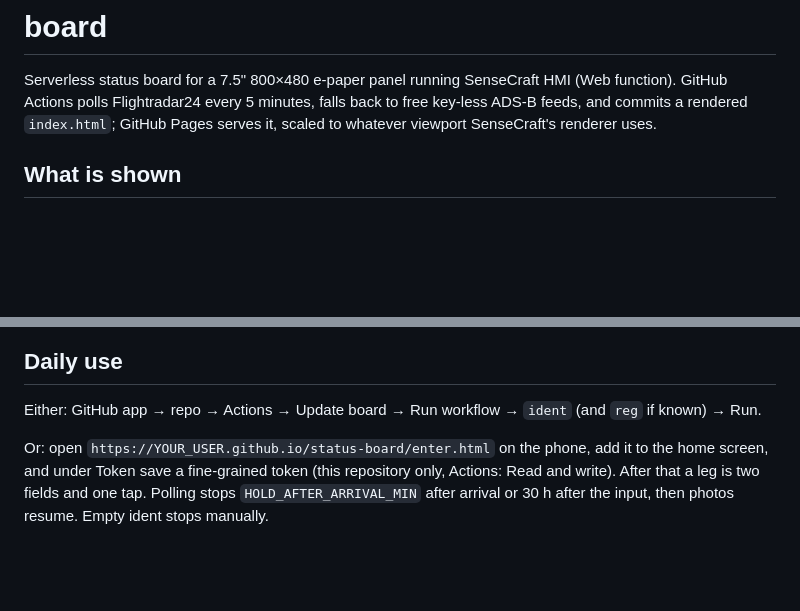
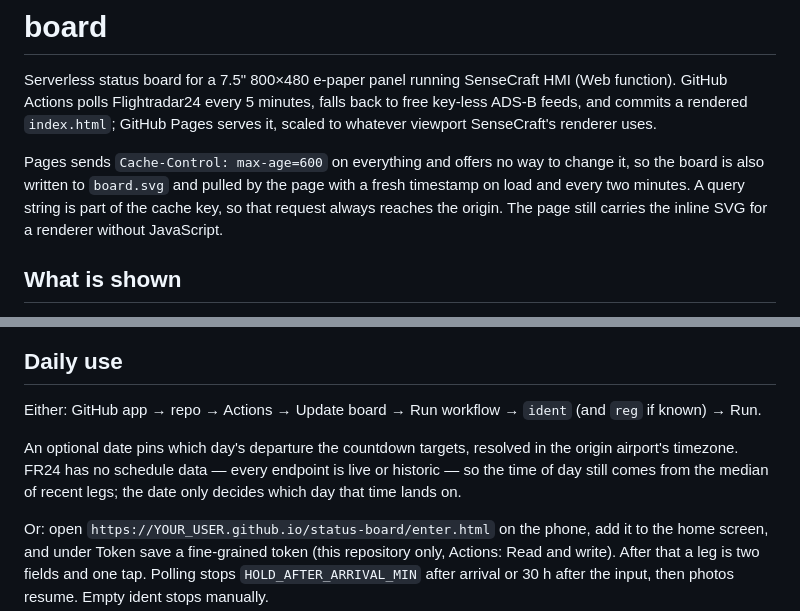
Before and after one commit to gozutok/status-board, a Markdown page: README.md, 2 parts joined by grey strips. Rendered like a GitHub page; blank space fills up the shorter version.

Commit message:
Document the cache workaround and the date input

```diff
--- a/README.md
+++ b/README.md
@@ -1,6 +1,8 @@
 # board
 
 Serverless status board for a 7.5" 800×480 e-paper panel running SenseCraft HMI (Web function). GitHub Actions polls Flightradar24 every 5 minutes, falls back to free key-less ADS-B feeds, and commits a rendered `index.html`; GitHub Pages serves it, scaled to whatever viewport SenseCraft's renderer uses.
+
+Pages sends `Cache-Control: max-age=600` on everything and offers no way to change it, so the board is also written to `board.svg` and pulled by the page with a fresh timestamp on load and every two minutes. A query string is part of the cache key, so that request always reaches the origin. The page still carries the inline SVG for a renderer without JavaScript.
 
 ## What is shown
 
@@ -79,6 +81,8 @@ Free feeds have no satellite coverage: over oceans the position freezes and `pos
 
 Either: GitHub app → repo → Actions → Update board → Run workflow → `ident` (and `reg` if known) → Run.
 
+An optional date pins which day's departure the countdown targets, resolved in the origin airport's timezone. FR24 has no schedule data — every endpoint is live or historic — so the time of day still comes from the median of recent legs; the date only decides which day that time lands on.
+
 Or: open `https://YOUR_USER.github.io/status-board/enter.html` on the phone, add it to the home screen, and under Token save a fine-grained token (this repository only, Actions: Read and write). After that a leg is two fields and one tap. Polling stops `HOLD_AFTER_ARRIVAL_MIN` after arrival or 30 h after the input, then photos resume. Empty ident stops manually.
 
 ## Local test
```
